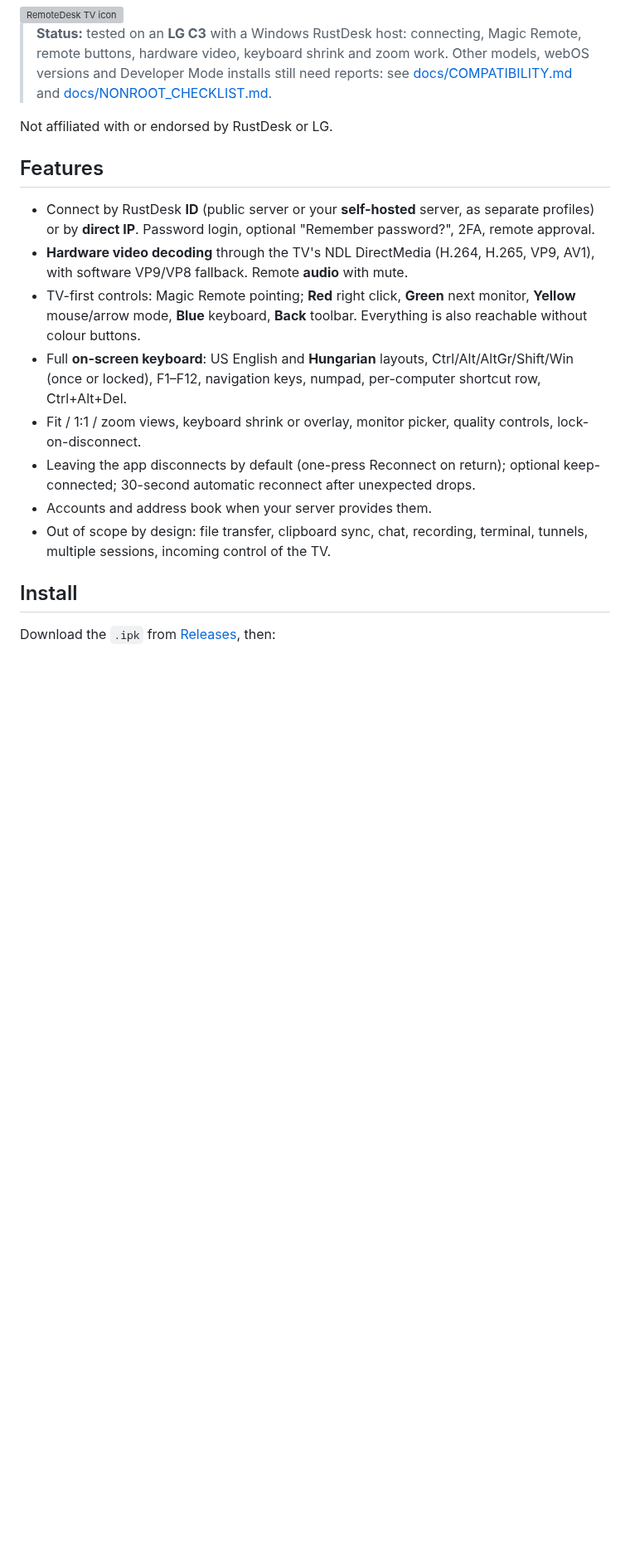
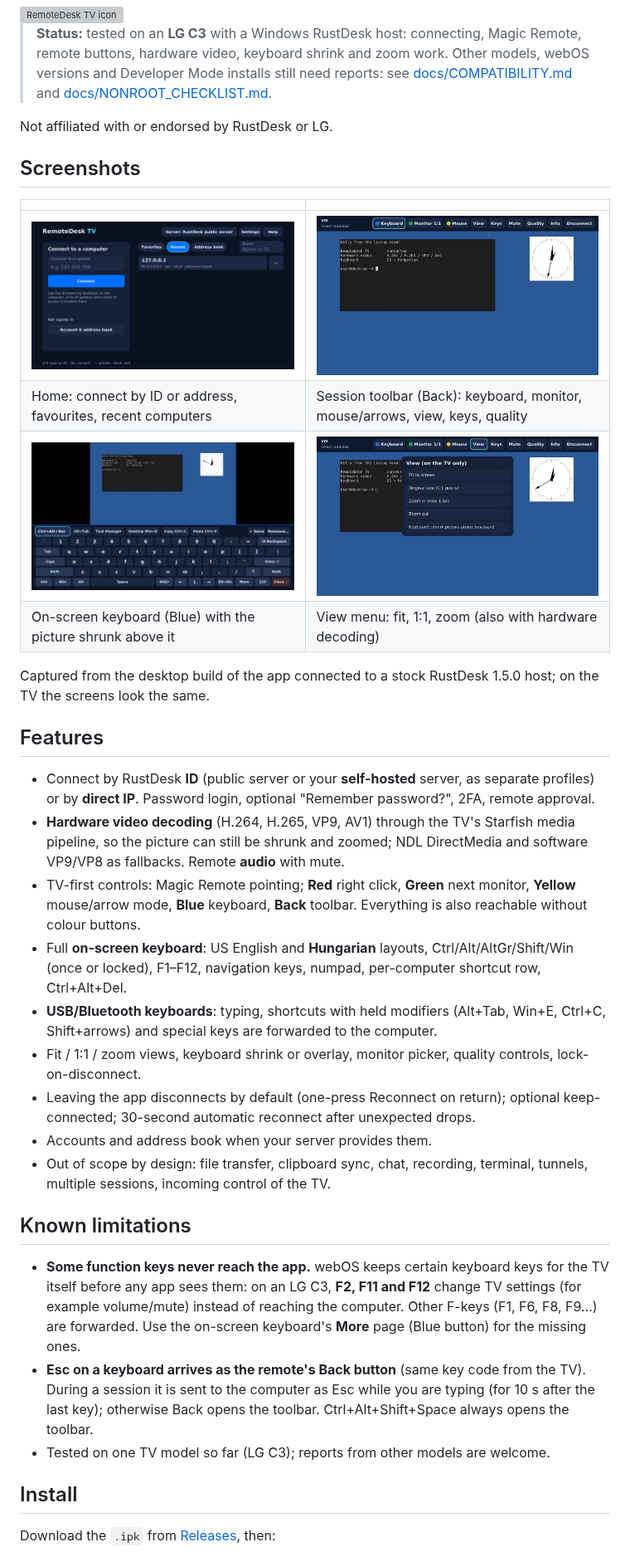
Before and after one commit to danzig666/webos-rustdesk-client, a Markdown page: README.md, the part around the change. Shown at 83% size. GitHub-like rendering; pictures changed too: docs/screenshots/home.png (added), docs/screenshots/session-keyboard.png (added), docs/screenshots/session-toolbar.png (added); blank space fills up the shorter version; grey boxes are pictures that could not be loaded.

```diff
--- a/README.md
+++ b/README.md
@@ -13,17 +13,32 @@ sofa with the Magic Remote, a regular remote, or a USB/Bluetooth mouse and keybo
 
 Not affiliated with or endorsed by RustDesk or LG.
 
+## Screenshots
+
+| | |
+|---|---|
+| ![Home screen with a recent computer](docs/screenshots/home.png) | ![Session with the toolbar open](docs/screenshots/session-toolbar.png) |
+| Home: connect by ID or address, favourites, recent computers | Session toolbar (Back): keyboard, monitor, mouse/arrows, view, keys, quality |
+| ![On-screen keyboard during a session](docs/screenshots/session-keyboard.png) | ![View menu](docs/screenshots/view-menu.png) |
+| On-screen keyboard (Blue) with the picture shrunk above it | View menu: fit, 1:1, zoom (also with hardware decoding) |
+
+Captured from the desktop build of the app connected to a stock RustDesk 1.5.0 host; on the TV
+the screens look the same.
+
 ## Features
 
 * Connect by RustDesk **ID** (public server or your **self-hosted** server, as separate profiles) or
   by **direct IP**. Password login, optional "Remember password?", 2FA, remote approval.
-* **Hardware video decoding** through the TV's NDL DirectMedia (H.264, H.265, VP9, AV1), with
-  software VP9/VP8 fallback. Remote **audio** with mute.
+* **Hardware video decoding** (H.264, H.265, VP9, AV1) through the TV's Starfish media pipeline, so
+  the picture can still be shrunk and zoomed; NDL DirectMedia and software VP9/VP8 as fallbacks.
+  Remote **audio** with mute.
 * TV-first controls: Magic Remote pointing; **Red** right click, **Green** next monitor,
   **Yellow** mouse/arrow mode, **Blue** keyboard, **Back** toolbar. Everything is also reachable
   without colour buttons.
 * Full **on-screen keyboard**: US English and **Hungarian** layouts, Ctrl/Alt/AltGr/Shift/Win
   (once or locked), F1–F12, navigation keys, numpad, per-computer shortcut row, Ctrl+Alt+Del.
+* **USB/Bluetooth keyboards**: typing, shortcuts with held modifiers (Alt+Tab, Win+E, Ctrl+C,
+  Shift+arrows) and special keys are forwarded to the computer.
 * Fit / 1:1 / zoom views, keyboard shrink or overlay, monitor picker, quality controls,
   lock-on-disconnect.
 * Leaving the app disconnects by default (one-press Reconnect on return); optional
@@ -31,6 +46,17 @@ Not affiliated with or endorsed by RustDesk or LG.
 * Accounts and address book when your server provides them.
 * Out of scope by design: file transfer, clipboard sync, chat, recording, terminal, tunnels,
   multiple sessions, incoming control of the TV.
+
+## Known limitations
+
+* **Some function keys never reach the app.** webOS keeps certain keyboard keys for the TV itself
+  before any app sees them: on an LG C3, **F2, F11 and F12** change TV settings (for example
+  volume/mute) instead of reaching the computer. Other F-keys (F1, F6, F8, F9…) are forwarded.
+  Use the on-screen keyboard's **More** page (Blue button) for the missing ones.
+* **Esc on a keyboard arrives as the remote's Back button** (same key code from the TV). During a
+  session it is sent to the computer as Esc while you are typing (for 10 s after the last key);
+  otherwise Back opens the toolbar. Ctrl+Alt+Shift+Space always opens the toolbar.
+* Tested on one TV model so far (LG C3); reports from other models are welcome.
 
 ## Install
 
```
Also changed, not shown: docs/RELEASE_NOTES.md (+7 -0 lines), docs/screenshots/first-run.png (added), 2 other files.
